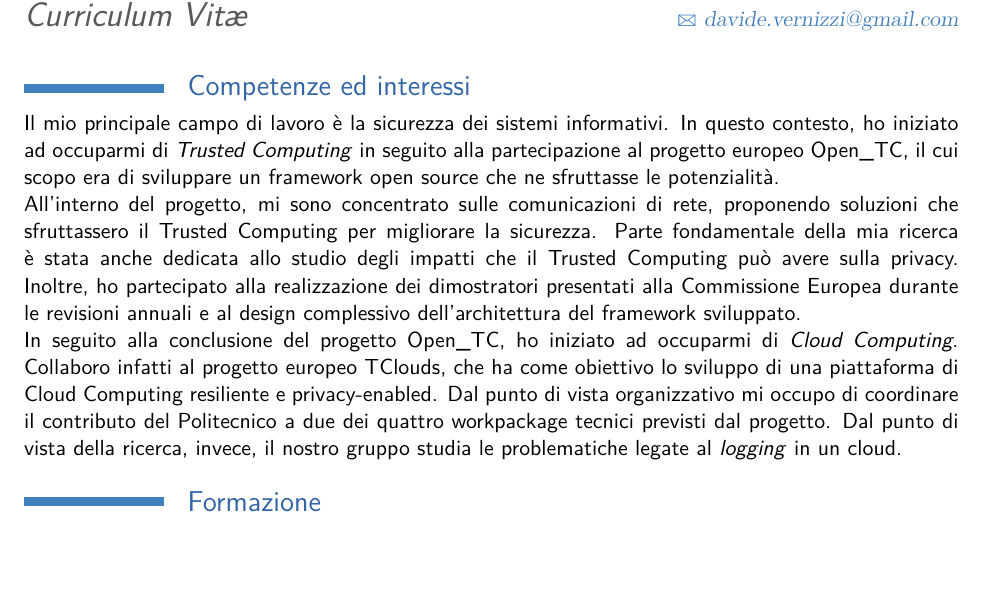
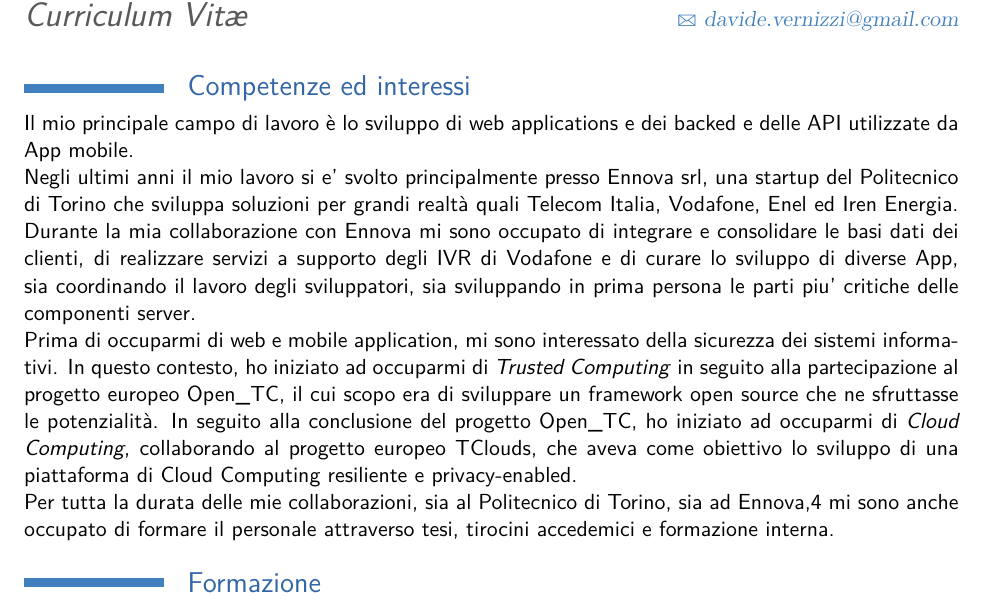
Before and after one commit to davidevernizzi/curriculum, a LaTeX CV (cv-vernizzi-short.tex): part of page 1 of 2, cut so that both start at the same text, the shorter picture padded with empty space. Compiled offline with pdfLaTeX.

Commit message:
update intro

```diff
--- a/cv-vernizzi-short.tex
+++ b/cv-vernizzi-short.tex
@@ -138,29 +138,32 @@
 
 	\italian{
 	\section{\summary}
-		Il mio principale campo di lavoro \`e la sicurezza dei sistemi informativi.
+        Il mio principale campo di lavoro \`e lo sviluppo di web applications e
+        dei backed e delle API utilizzate da App mobile.
+
+        Negli ultimi anni il mio lavoro si e' svolto principalmente presso
+        Ennova srl, una startup del Politecnico di Torino che sviluppa soluzioni
+        per grandi realt\`a quali Telecom Italia, Vodafone, Enel ed Iren Energia.
+        Durante la mia collaborazione con Ennova mi sono occupato
+        di integrare e consolidare le basi dati dei clienti,
+        di realizzare servizi a supporto degli IVR di Vodafone
+        e di curare lo sviluppo di diverse App,
+        sia coordinando il lavoro degli sviluppatori,
+        sia sviluppando in prima persona le parti piu' critiche delle componenti server.
+
+        Prima di occuparmi di web e mobile application,
+        mi sono interessato della sicurezza dei sistemi informativi.
 		In questo contesto, ho iniziato ad occuparmi di \emph{Trusted Computing} in
 		seguito alla partecipazione al progetto europeo \otc, il cui scopo era
 		di sviluppare un framework open source che ne sfruttasse le potenzialit\`a.
+		In seguito alla conclusione del progetto \otc, ho iniziato ad occuparmi di \emph{Cloud Computing},
+		collaborando al progetto europeo
+		TClouds, che aveva come obiettivo lo sviluppo di una piattaforma di Cloud Computing
+		resiliente e privacy-enabled.
 
-		All'interno del progetto, mi sono concentrato
-		sulle comunicazioni di rete, proponendo soluzioni che
-		sfruttassero il Trusted Computing per migliorare la sicurezza.
-		Parte fondamentale della mia ricerca \`e stata anche dedicata allo studio degli
-		impatti che il Trusted Computing pu\`o avere sulla privacy.
-		Inoltre, ho partecipato
-		alla realizzazione dei dimostratori presentati alla Commissione Europea
-		durante le revisioni annuali e
-		al design complessivo dell'architettura del framework sviluppato.
-
-		In seguito alla conclusione del progetto \otc, ho iniziato ad occuparmi di \emph{Cloud Computing}.
-		Collaboro infatti al progetto europeo
-		TClouds, che ha come obiettivo lo sviluppo di una piattaforma di Cloud Computing
-		resiliente e privacy-enabled.
-		Dal punto di vista organizzativo mi occupo di coordinare il contributo del Politecnico
-		a due dei quattro workpackage tecnici previsti dal progetto.
-		Dal punto di vista della ricerca, invece, il nostro gruppo studia le problematiche
-		legate al \emph{logging} in un cloud.
+        Per tutta la durata delle mie collaborazioni, sia al Politecnico di Torino, sia ad Ennova,4
+        mi sono anche occupato di formare il personale attraverso tesi, tirocini accedemici e formazione
+        interna.
 	}
 	{ %english
 		Complete here.
```
Also changed, not shown: cv-vernizzi-short.pdf.
